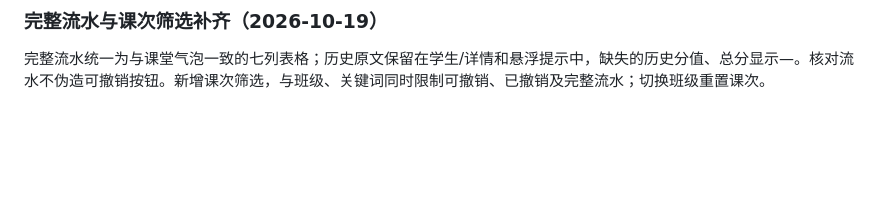
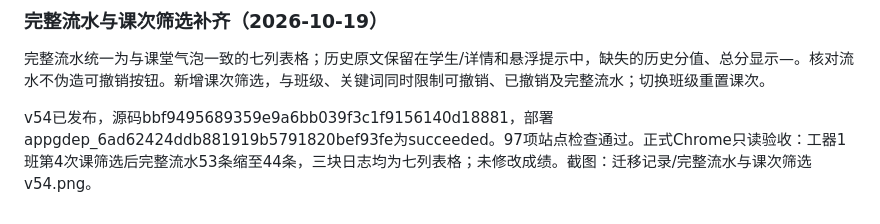
Before and after one commit to zcq19991029/jiafenxitong, a Markdown page: 项目交接.md, the part around the change. Drawn GitHub-style; blank space fills up the shorter version.

Commit message:
docs: record v54 audit filter acceptance

```diff
--- a/项目交接.md
+++ b/项目交接.md
@@ -222,3 +222,5 @@ v52最终发布成功：502c18c0d6cfc103b9690b3b447c3cfd0e6f2a7d，部署appgdep
 ### 完整流水与课次筛选补齐（2026-10-19）
 
 完整流水统一为与课堂气泡一致的七列表格；历史原文保留在学生/详情和悬浮提示中，缺失的历史分值、总分显示—。核对流水不伪造可撤销按钮。新增课次筛选，与班级、关键词同时限制可撤销、已撤销及完整流水；切换班级重置课次。
+
+v54已发布，源码bbf9495689359e9a6bb039f3c1f9156140d18881，部署appgdep_6ad62424ddb881919b5791820bef93fe为succeeded。97项站点检查通过。正式Chrome只读验收：工器1班第4次课筛选后完整流水53条缩至44条，三块日志均为七列表格；未修改成绩。截图：迁移记录/完整流水与课次筛选v54.png。
```
